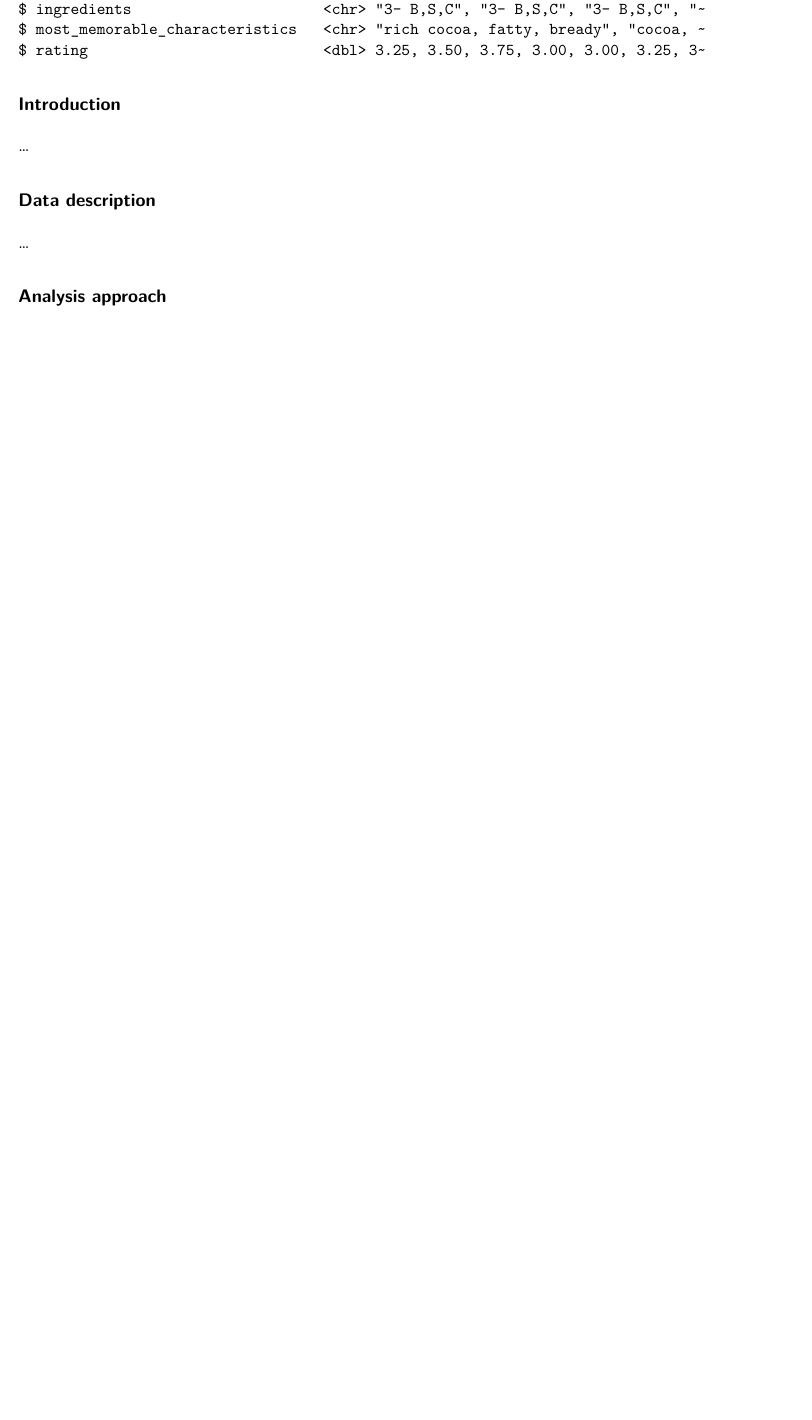
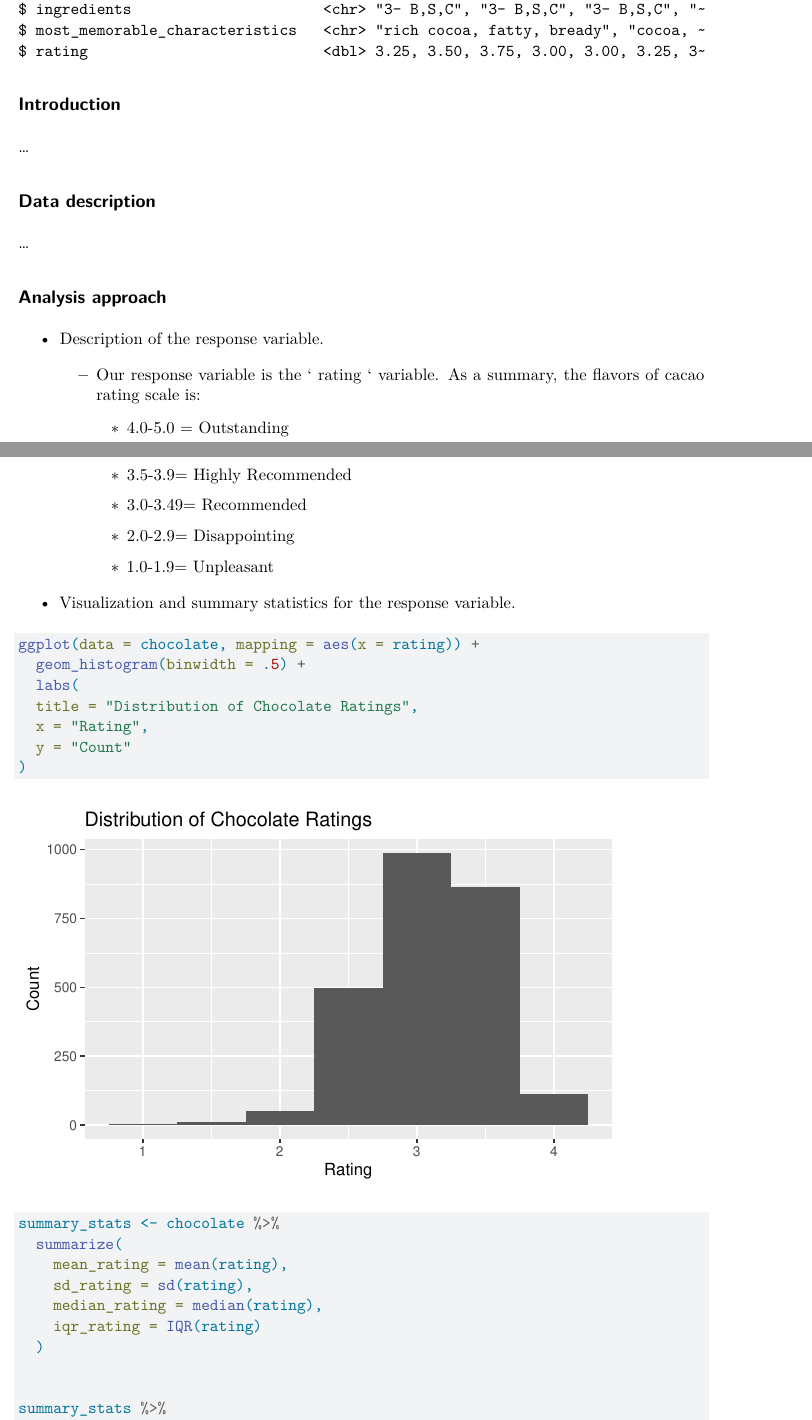
Before and after one commit to sta210-s22/project-ginger_and_stats, a Quarto document (proposal/proposal.qmd): part of the page before the commit and two parts of pages 1 and 2 of 3 after it, the two joined at a grey line, cut so that both start at the same text, the shorter picture padded with empty space. Rendered offline with R 4.5, knitr and Pandoc in place of Quarto, then LaTeX, with nearby package versions.

Commit message:
Finished Data Description and some of Analysis Approach

````diff
--- a/proposal/proposal.qmd
+++ b/proposal/proposal.qmd
@@ -27,4 +28,39 @@ glimpse(chocolate)
 
 ## Analysis approach
 
-...
+-   Description of the response variable.
+
+    -   Our response variable is the \` rating \` variable. As a summary, the flavors of cacao rating scale is:
+
+        -   4.0-5.0	 = Outstanding
+
+        -   3.5-3.9= Highly Recommended
+
+        -   3.0-3.49= Recommended
+
+        -   2.0-2.9= Disappointing
+
+        -   1.0-1.9= Unpleasant
+
+-   Visualization and summary statistics for the response variable.
+
+```{r histogram-of-rating}
+
+ggplot(data = chocolate, mapping = aes(x = rating)) +
+  geom_histogram(binwidth = .5) +
+  labs(
+  title = "Distribution of Chocolate Ratings",
+  x = "Rating",
+  y = "Count"
+)
+
+summary_stats <- chocolate %>%
+  summarize(
+    mean_rating = mean(rating),
+    sd_rating = sd(rating),
+    median_rating = median(rating),
+    iqr_rating = IQR(rating)
+  )
+
+
+summary_stats %>%
````
Also changed, not shown: proposal/proposal.pdf, proposal/proposal.qmd (25 more changed lines).
